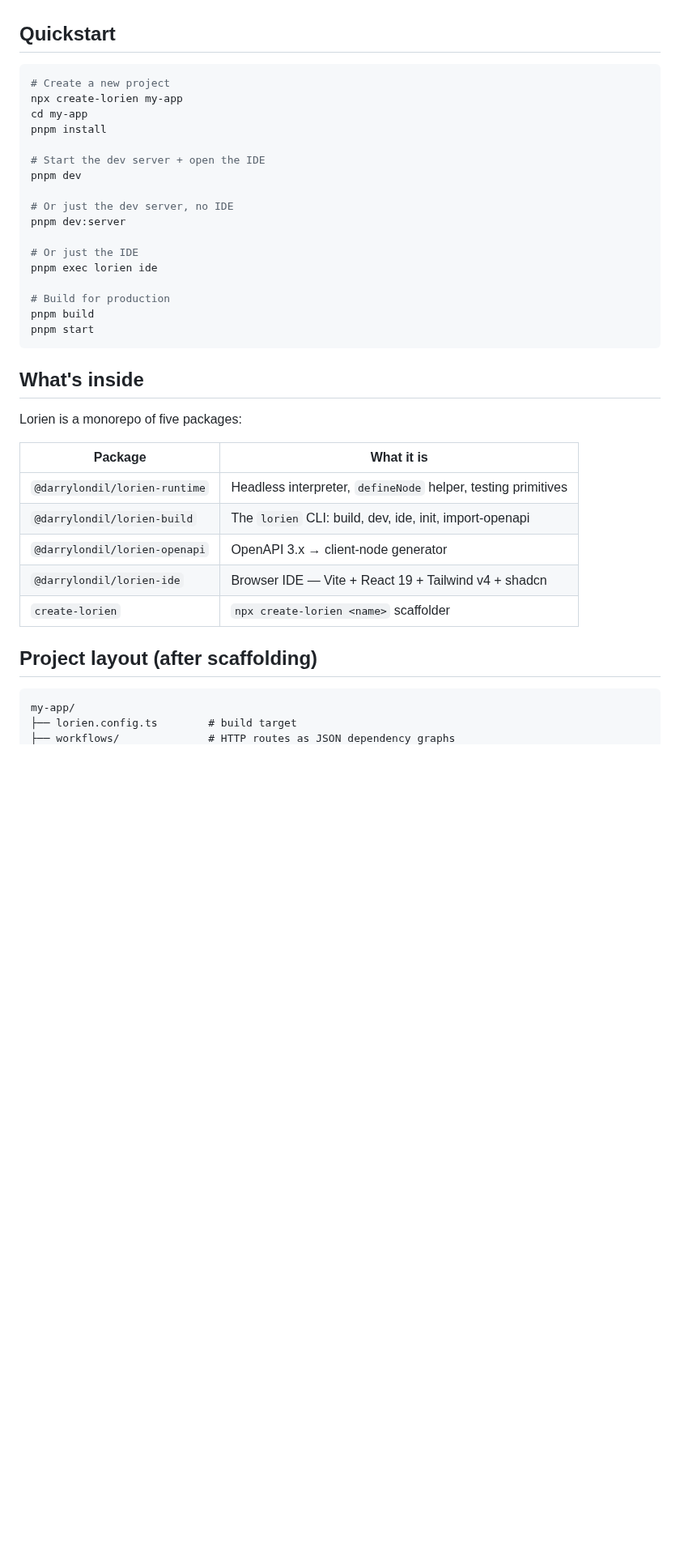
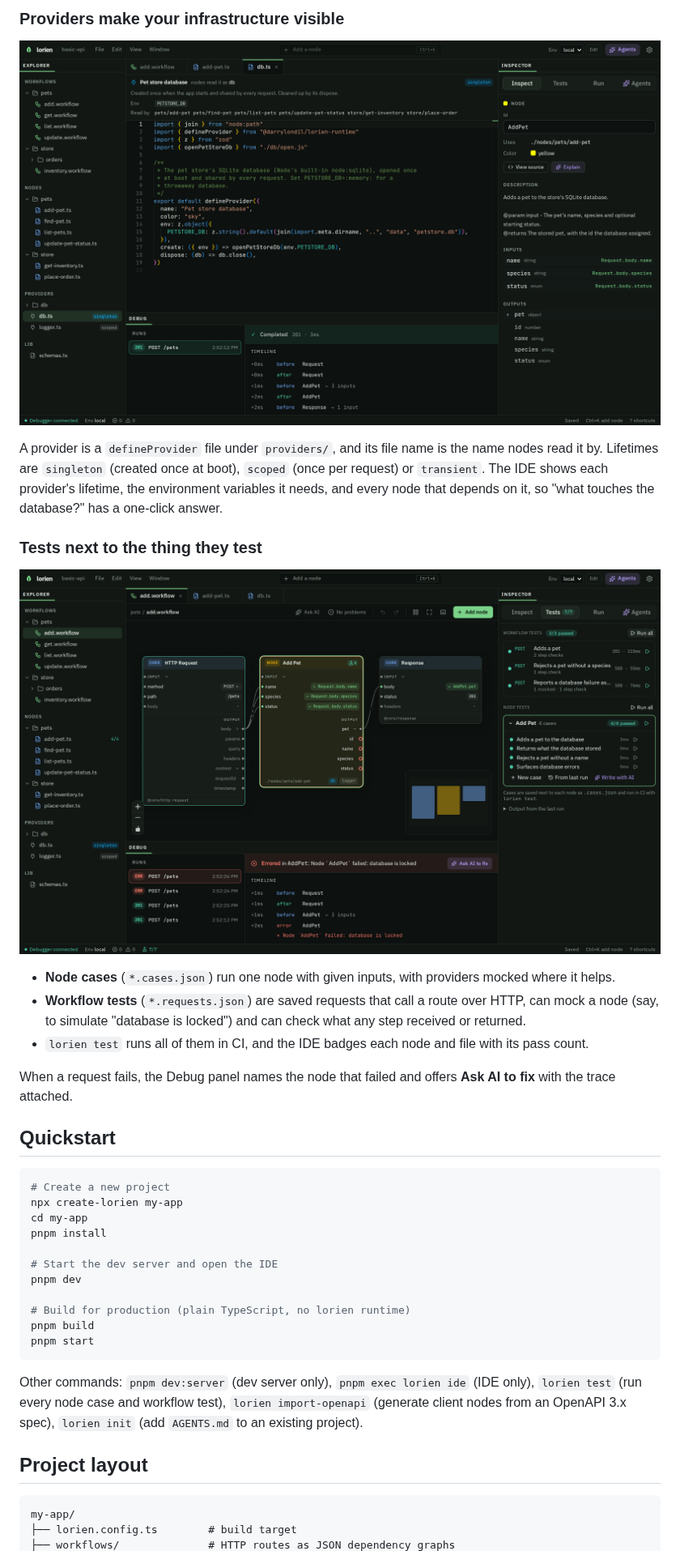
Before and after one commit to darrylhuffman/cozy-api, a Markdown page: README.md, the part around one of its changes. Shown at 81% size. GitHub-like rendering; pictures changed too: docs/images/provider.png (added), docs/images/tests.png (added); blank space fills up the shorter version.

````diff
--- a/README.md
+++ b/README.md
@@ -4,3 +48,18 @@ In-browser IDE and runtime for building HTTP APIs through a typed drag-and-drop
+### Providers make your infrastructure visible
+
+![The db provider: a card above its code showing its singleton lifetime, the PETSTORE_DB env var and every node that reads it](docs/images/provider.png)
+
+A provider is a `defineProvider` file under `providers/`, and its file name is the name nodes read it by. Lifetimes are `singleton` (created once at boot), `scoped` (once per request) or `transient`. The IDE shows each provider's lifetime, the environment variables it needs, and every node that depends on it, so "what touches the database?" has a one-click answer.
+
+### Tests next to the thing they test
+
+![The Tests tab: workflow tests with mocks and step checks, and node test cases, all passing](docs/images/tests.png)
+
+- **Node cases** (`*.cases.json`) run one node with given inputs, with providers mocked where it helps.
+- **Workflow tests** (`*.requests.json`) are saved requests that call a route over HTTP, can mock a node (say, to simulate "database is locked") and can check what any step received or returned.
+- `lorien test` runs all of them in CI, and the IDE badges each node and file with its pass count.
+
+When a request fails, the Debug panel names the node that failed and offers **Ask AI to fix** with the trace attached.
 
 ## Quickstart
 
@@ -10,33 +69,17 @@ npx create-lorien my-app
 cd my-app
 pnpm install
 
-# Start the dev server + open the IDE
+# Start the dev server and open the IDE
 pnpm dev
 
-# Or just the dev server, no IDE
-pnpm dev:server
-
-# Or just the IDE
-pnpm exec lorien ide
-
-# Build for production
+# Build for production (plain TypeScript, no lorien runtime)
 pnpm build
 pnpm start
 ```
 
-## What's inside
+Other commands: `pnpm dev:server` (dev server only), `pnpm exec lorien ide` (IDE only), `lorien test` (run every node case and workflow test), `lorien import-openapi` (generate client nodes from an OpenAPI 3.x spec), `lorien init` (add `AGENTS.md` to an existing project).
 
-Lorien is a monorepo of five packages:
-
-| Package | What it is |
-|---|---|
-| `@darrylondil/lorien-runtime` | Headless interpreter, `defineNode` helper, testing primitives |
-| `@darrylondil/lorien-build` | The `lorien` CLI: build, dev, ide, init, import-openapi |
-| `@darrylondil/lorien-openapi` | OpenAPI 3.x → client-node generator |
-| `@darrylondil/lorien-ide` | Browser IDE — Vite + React 19 + Tailwind v4 + shadcn |
-| `create-lorien` | `npx create-lorien <name>` scaffolder |
-
-## Project layout (after scaffolding)
+## Project layout
 
 ```
 my-app/
````
Also changed, not shown: other parts of README.md (+97 -43 lines), docs/images/node-code.png (added), docs/images/workflow-canvas.png (added).
